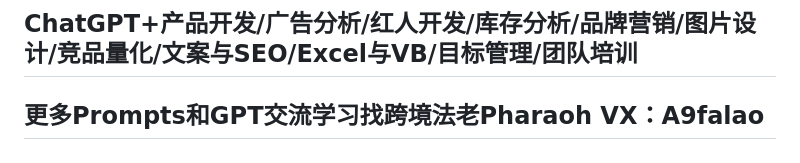
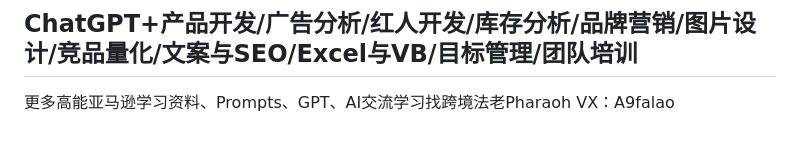
Before and after one commit to BenGan088/PharaohGPT, a Markdown page: prompts.md, the part around the change. Drawn GitHub-style.

```diff
--- a/prompts.md
+++ b/prompts.md
@@ -77,5 +77,4 @@ summarize the negtive reviews, group similar reviews together, record their freq
 Write an email to this customer that we are sorry for their experience and we would like to give them a refund. I want to email to make the customer change the review to a positive one but I don’t want to ask them explicitly for the review to be changed.
 
 ## ChatGPT+产品开发/广告分析/红人开发/库存分析/品牌营销/图片设计/竞品量化/文案与SEO/Excel与VB/目标管理/团队培训
-
-## 更多Prompts和GPT交流学习找跨境法老Pharaoh VX：A9falao
+更多高能亚马逊学习资料、Prompts、GPT、AI交流学习找跨境法老Pharaoh VX：A9falao
```
